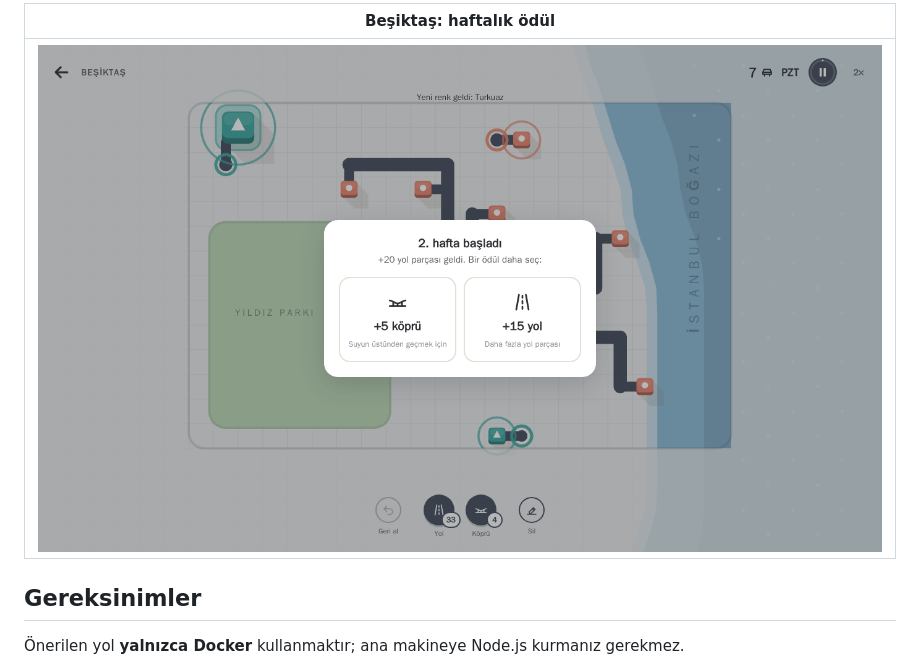
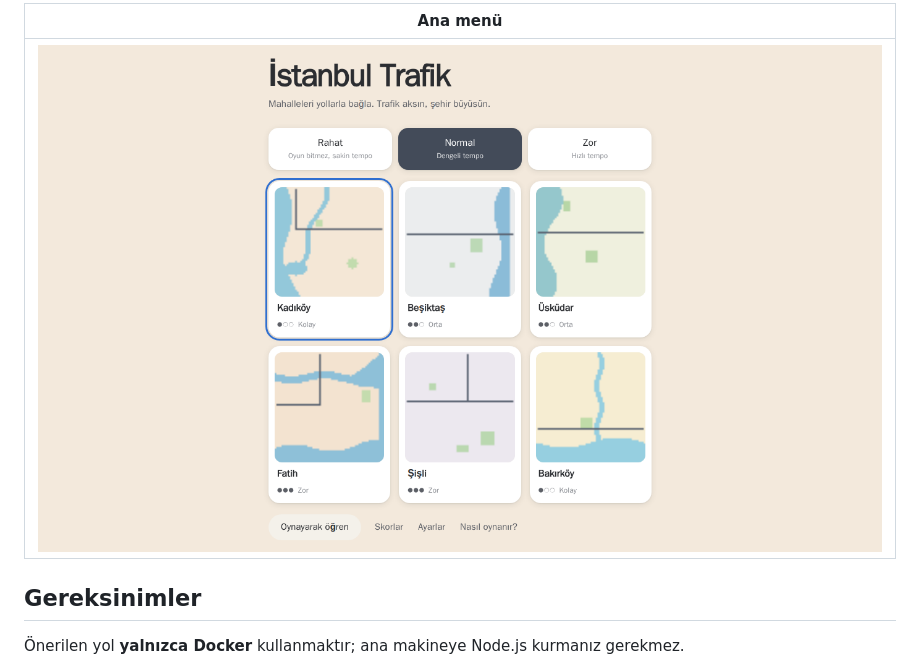
Before and after one commit to alptekinsunnetci/istanbul-trafik, a Markdown page: README.md, the part around one of its changes. Rendered like a GitHub page; pictures changed too: docs/screenshots/besiktas.png, docs/screenshots/menu.png.

```diff
--- a/README.md
+++ b/README.md
@@ -32,7 +49,7 @@ yeni renkler eklenir.
 
-| Beşiktaş: haftalık ödül                                                        |
-| ------------------------------------------------------------------------------ |
-| ![Beşiktaş'ta yeni hafta başlarken ödül seçimi](docs/screenshots/besiktas.png) |
+| Ana menü                                                                                  |
+| ----------------------------------------------------------------------------------------- |
+| ![İlçe seçimi, zorluk modları ve otoyollu harita önizlemeleri](docs/screenshots/menu.png) |
 
 ## Gereksinimler
 
```
Also changed, not shown: other parts of README.md (+27 -7 lines), ARCHITECTURE.md (+6 -1 lines), docs/screenshots/bakirkoy.png (added), docs/screenshots/fatih.png (deleted), docs/screenshots/kadikoy.png (deleted), docs/screenshots/otoyol-kavsagi.png (added), 3 other files.
